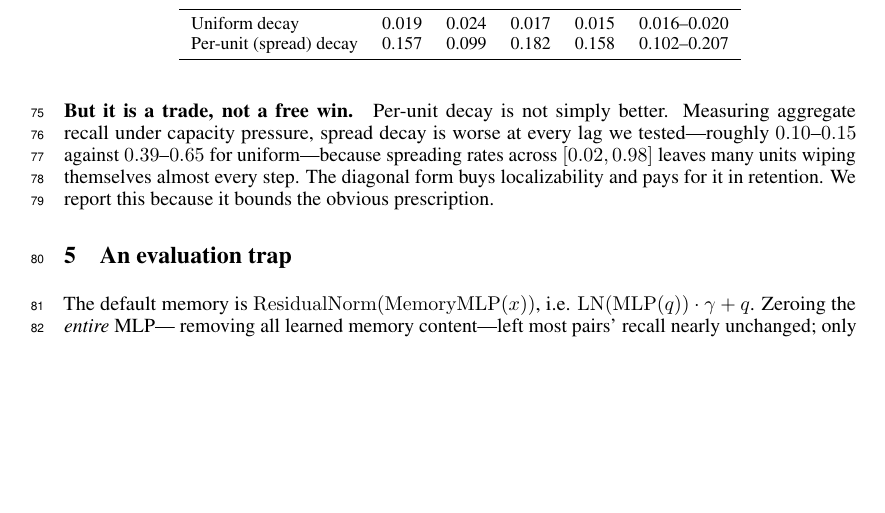
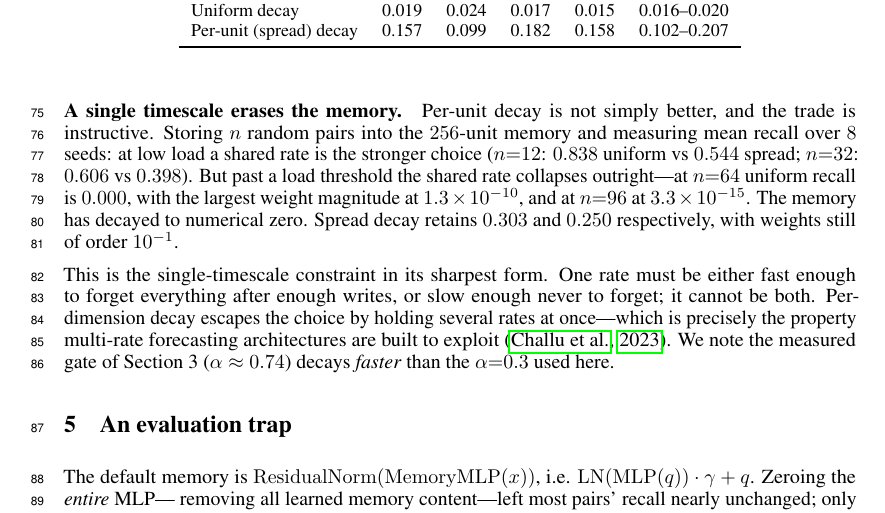
Before and after one commit to thebnbrkr/marv-titan, a LaTeX paper (paper/main.tex): part of page 3 of 4, cut so that both start at the same text, the shorter picture padded with empty space. Compiled offline with pdfLaTeX.

Commit message:
Replace flagged Section 4 numbers with verified 256-unit results
Re-ran spread-vs-uniform decay at the paper's actual configuration (8 seeds)
instead of the reduced-capacity side test. The finding is stronger than the one
it replaces: a shared decay rate does not merely cost recall, it decays the
memory to numerical zero past a load threshold (max|w| 1.3e-10 at n=64), while
per-unit decay retains content. That is the single-timescale constraint in its
sharpest form.

```diff
--- a/paper/main.tex
+++ b/paper/main.tex
@@ -190,12 +190,23 @@ Per-unit (spread) decay & 0.157 & 0.099 & 0.182 & 0.158 & 0.102--0.207 \\
 \end{tabular}
 \end{table}
 
-\paragraph{But it is a trade, not a free win.} Per-unit decay is not simply
-better. Measuring aggregate recall under capacity pressure, spread decay is
-worse at every lag we tested---roughly $0.10$--$0.15$ against $0.39$--$0.65$ for
-uniform---because spreading rates across $[0.02,0.98]$ leaves many units wiping
-themselves almost every step. The diagonal form buys localizability and pays for
-it in retention. We report this because it bounds the obvious prescription.
+\paragraph{A single timescale erases the memory.} Per-unit decay is not simply
+better, and the trade is instructive. Storing $n$ random pairs into the $256$-unit
+memory and measuring mean recall over $8$ seeds: at low load a shared rate is the
+stronger choice ($n{=}12$: $0.838$ uniform vs $0.544$ spread; $n{=}32$: $0.606$ vs
+$0.398$). But past a load threshold the shared rate collapses outright---at
+$n{=}64$ uniform recall is $0.000$, with the largest weight magnitude at
+$1.3\times10^{-10}$, and at $n{=}96$ at $3.3\times10^{-15}$. The memory has
+decayed to numerical zero. Spread decay retains $0.303$ and $0.250$ respectively,
+with weights still of order $10^{-1}$.
+
+This is the single-timescale constraint in its sharpest form. One rate must be
+either fast enough to forget everything after enough writes, or slow enough never
+to forget; it cannot be both. Per-dimension decay escapes the choice by holding
+several rates at once---which is precisely the property multi-rate forecasting
+architectures are built to exploit \citep{challu2023nhits}. We note the measured
+gate of Section~3 ($\alpha\approx0.74$) decays \emph{faster} than the $\alpha{=}0.3$
+used here.
 
 \section{An evaluation trap}
 
```
Also changed, not shown: paper/README.md.
